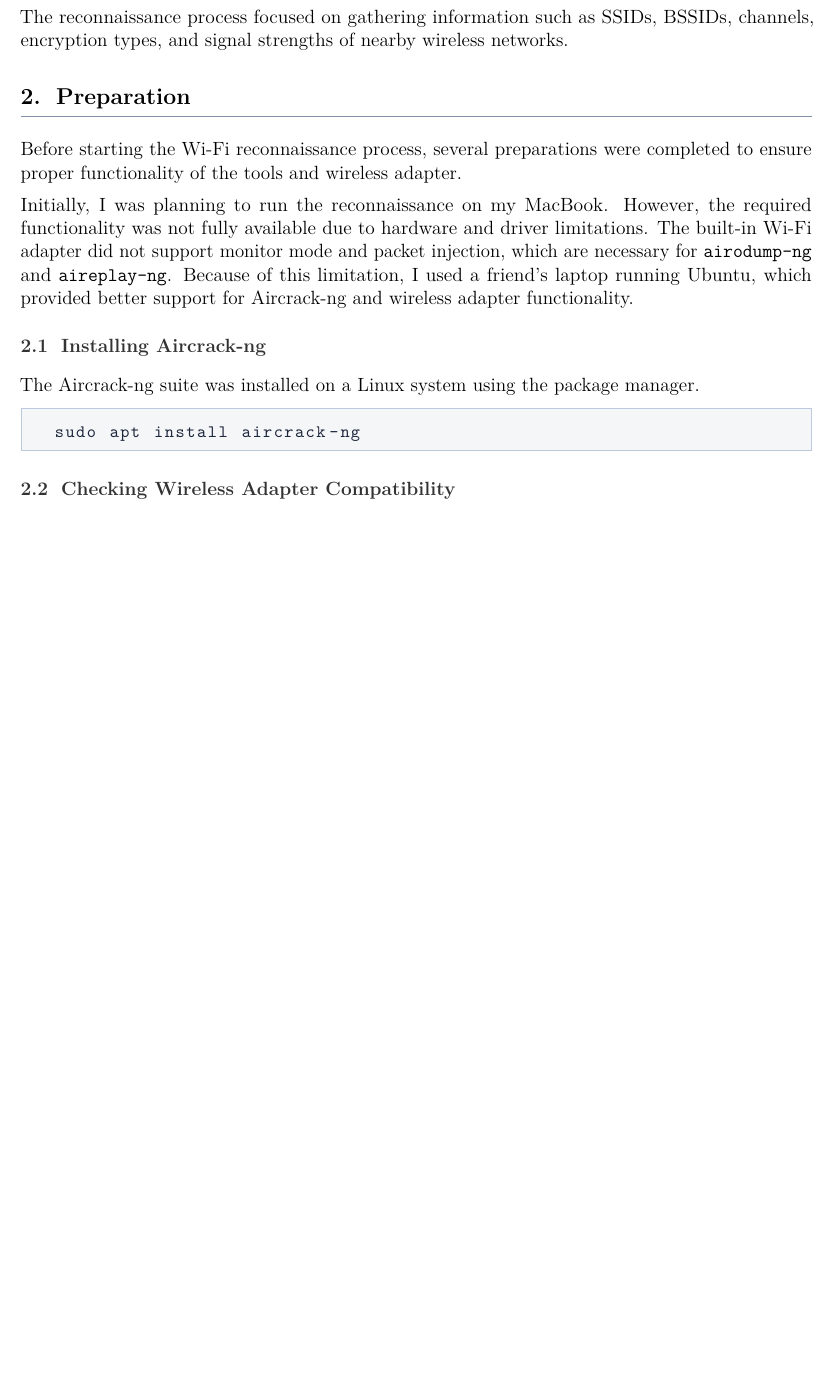
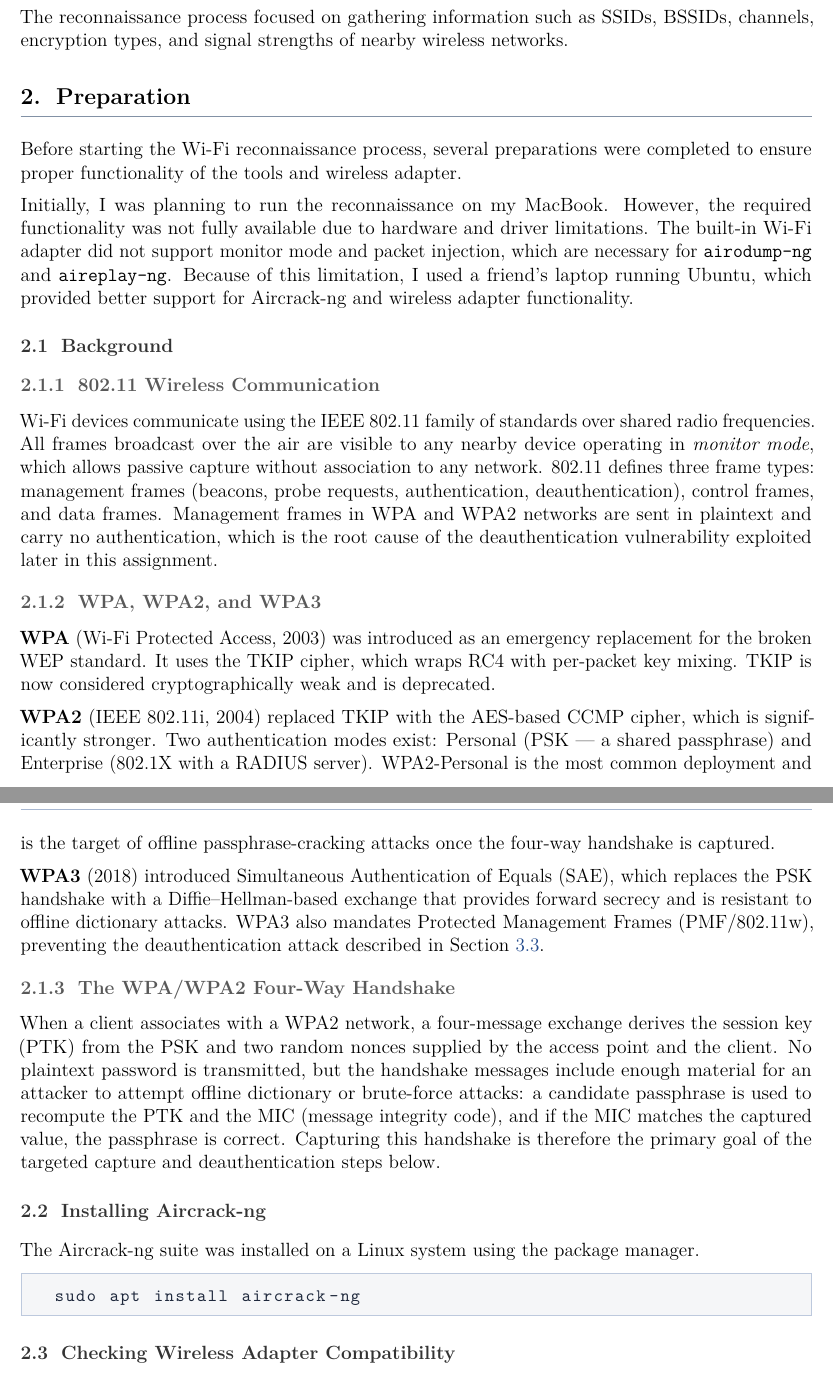
Before and after one commit to sahithyandev/OSS-Wifi-Reconn-Project, a LaTeX document (report.tex): part of page 2 of 7 before the commit and two parts of pages 2 and 3 of 7 after it, the two joined at a grey line, cut so that both start at the same text, the shorter picture padded with empty space. Compiled offline with pdfLaTeX.

Commit message:
add background knowledge section

```diff
--- a/report.tex
+++ b/report.tex
@@ -168,6 +168,24 @@
 
 Initially, I was planning to run the reconnaissance on my MacBook. However, the required functionality was not fully available due to hardware and driver limitations. The built-in Wi-Fi adapter did not support monitor mode and packet injection, which are necessary for \texttt{airodump-ng} and \texttt{aireplay-ng}. Because of this limitation, I used a friend's laptop running Ubuntu, which provided better support for Aircrack-ng and wireless adapter functionality.
 
+\subsection{Background}
+
+\subsubsection{802.11 Wireless Communication}
+
+Wi-Fi devices communicate using the IEEE 802.11 family of standards over shared radio frequencies. All frames broadcast over the air are visible to any nearby device operating in \emph{monitor mode}, which allows passive capture without association to any network. 802.11 defines three frame types: management frames (beacons, probe requests, authentication, deauthentication), control frames, and data frames. Management frames in WPA and WPA2 networks are sent in plaintext and carry no authentication, which is the root cause of the deauthentication vulnerability exploited later in this assignment.
+
+\subsubsection{WPA, WPA2, and WPA3}
+
+\textbf{WPA} (Wi-Fi Protected Access, 2003) was introduced as an emergency replacement for the broken WEP standard. It uses the TKIP cipher, which wraps RC4 with per-packet key mixing. TKIP is now considered cryptographically weak and is deprecated.
+
+\textbf{WPA2} (IEEE 802.11i, 2004) replaced TKIP with the AES-based CCMP cipher, which is significantly stronger. Two authentication modes exist: Personal (PSK — a shared passphrase) and Enterprise (802.1X with a RADIUS server). WPA2-Personal is the most common deployment and is the target of offline passphrase-cracking attacks once the four-way handshake is captured.
+
+\textbf{WPA3} (2018) introduced Simultaneous Authentication of Equals (SAE), which replaces the PSK handshake with a Diffie--Hellman-based exchange that provides forward secrecy and is resistant to offline dictionary attacks. WPA3 also mandates Protected Management Frames (PMF/802.11w), preventing the deauthentication attack described in Section~\ref{sec:deauth}.
+
+\subsubsection{The WPA/WPA2 Four-Way Handshake}
+
+When a client associates with a WPA2 network, a four-message exchange derives the session key (PTK) from the PSK and two random nonces supplied by the access point and the client. No plaintext password is transmitted, but the handshake messages include enough material for an attacker to attempt offline dictionary or brute-force attacks: a candidate passphrase is used to recompute the PTK and the MIC (message integrity code), and if the MIC matches the captured value, the passphrase is correct. Capturing this handshake is therefore the primary goal of the targeted capture and deauthentication steps below.
+
 \subsection{Installing Aircrack-ng}
 
 The Aircrack-ng suite was installed on a Linux system using the package manager.
```
Also changed, not shown: report.pdf, report.tex (3 more changed lines).
